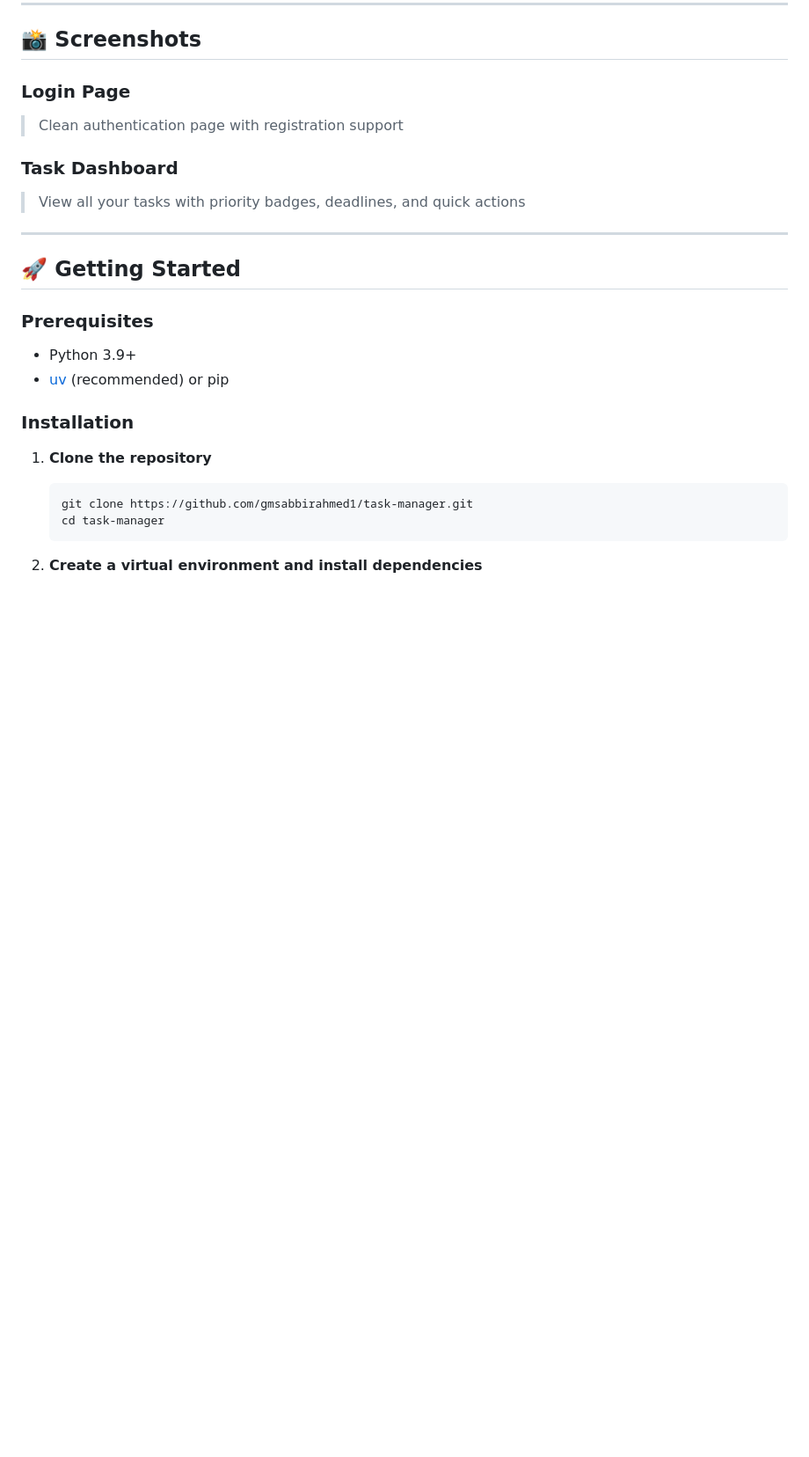
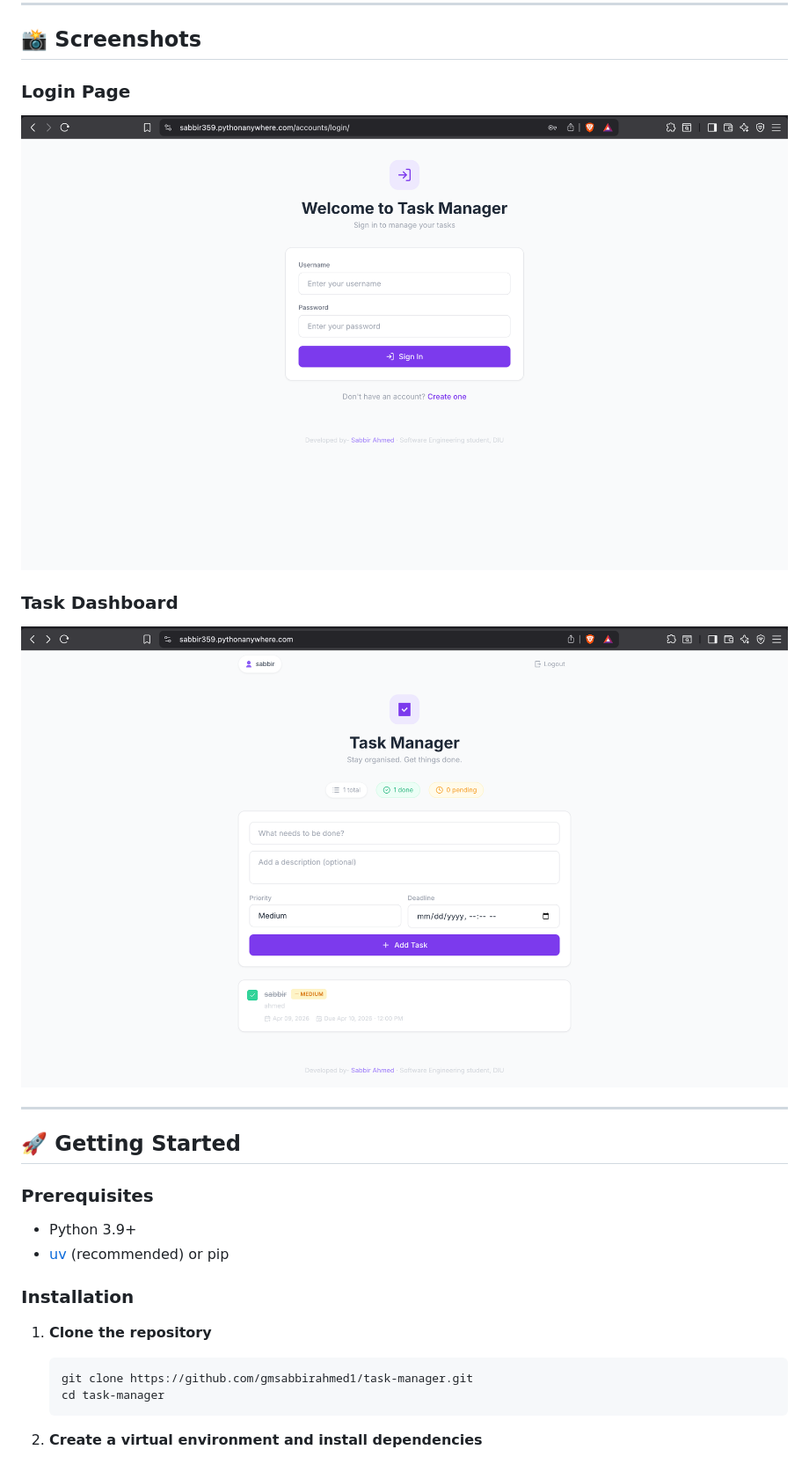
Before and after one commit to gmsabbirahmed1/task-manager, a Markdown page: README.md, the part around the change. Shown: that part at 88% size. GitHub-like rendering; pictures changed too: image-1.png (added), image.png (added); blank space fills up the shorter version.

Commit message:
Add login and dashboard screenshots to README

```diff
--- a/README.md
+++ b/README.md
@@ -34,10 +34,12 @@ A full-featured task management web application built with **Django** and **Tail
 ## 📸 Screenshots
 
 ### Login Page
-> Clean authentication page with registration support
+
+![Login Page](image-1.png)
 
 ### Task Dashboard
-> View all your tasks with priority badges, deadlines, and quick actions
+
+![Task Manager Dashboard](image.png)
 
 ---
 
```
